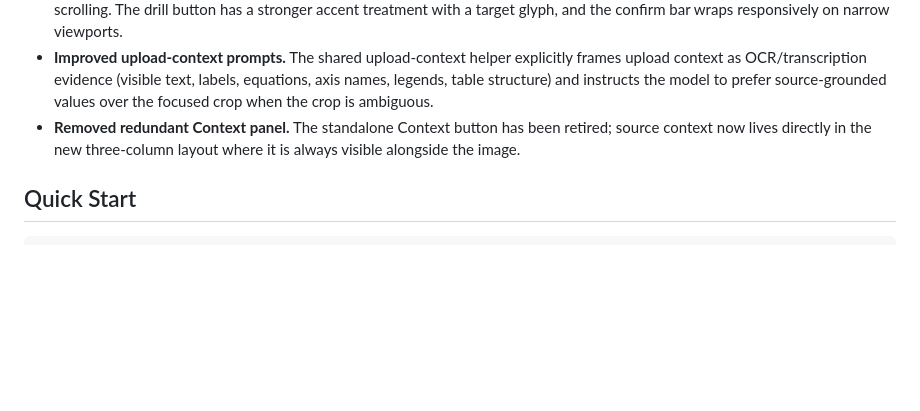
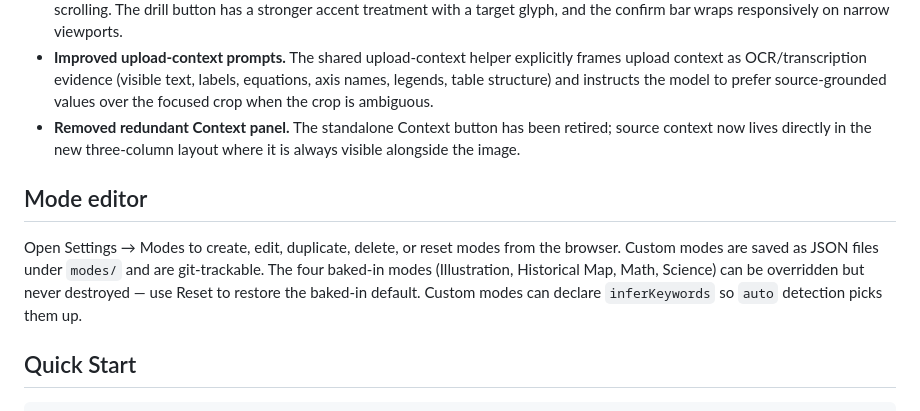
Before and after one commit to 4north-8west/illustrated-explainer, a Markdown page: README.md, the part around the change. Drawn GitHub-style; blank space fills up the shorter version.

Commit message:
docs(readme): note Settings → Modes editor

```diff
--- a/README.md
+++ b/README.md
@@ -50,6 +50,10 @@ This release focuses on layout, presentation, and the reliability of typed respo
 - **Full-screen layout.** The page now locks to the viewport height with internal scroll regions instead of the whole document scrolling. The drill button has a stronger accent treatment with a target glyph, and the confirm bar wraps responsively on narrow viewports.
 - **Improved upload-context prompts.** The shared upload-context helper explicitly frames upload context as OCR/transcription evidence (visible text, labels, equations, axis names, legends, table structure) and instructs the model to prefer source-grounded values over the focused crop when the crop is ambiguous.
 - **Removed redundant Context panel.** The standalone Context button has been retired; source context now lives directly in the new three-column layout where it is always visible alongside the image.
+
+## Mode editor
+
+Open Settings → Modes to create, edit, duplicate, delete, or reset modes from the browser. Custom modes are saved as JSON files under `modes/` and are git-trackable. The four baked-in modes (Illustration, Historical Map, Math, Science) can be overridden but never destroyed — use Reset to restore the baked-in default. Custom modes can declare `inferKeywords` so `auto` detection picks them up.
 
 ## Quick Start
 
```
